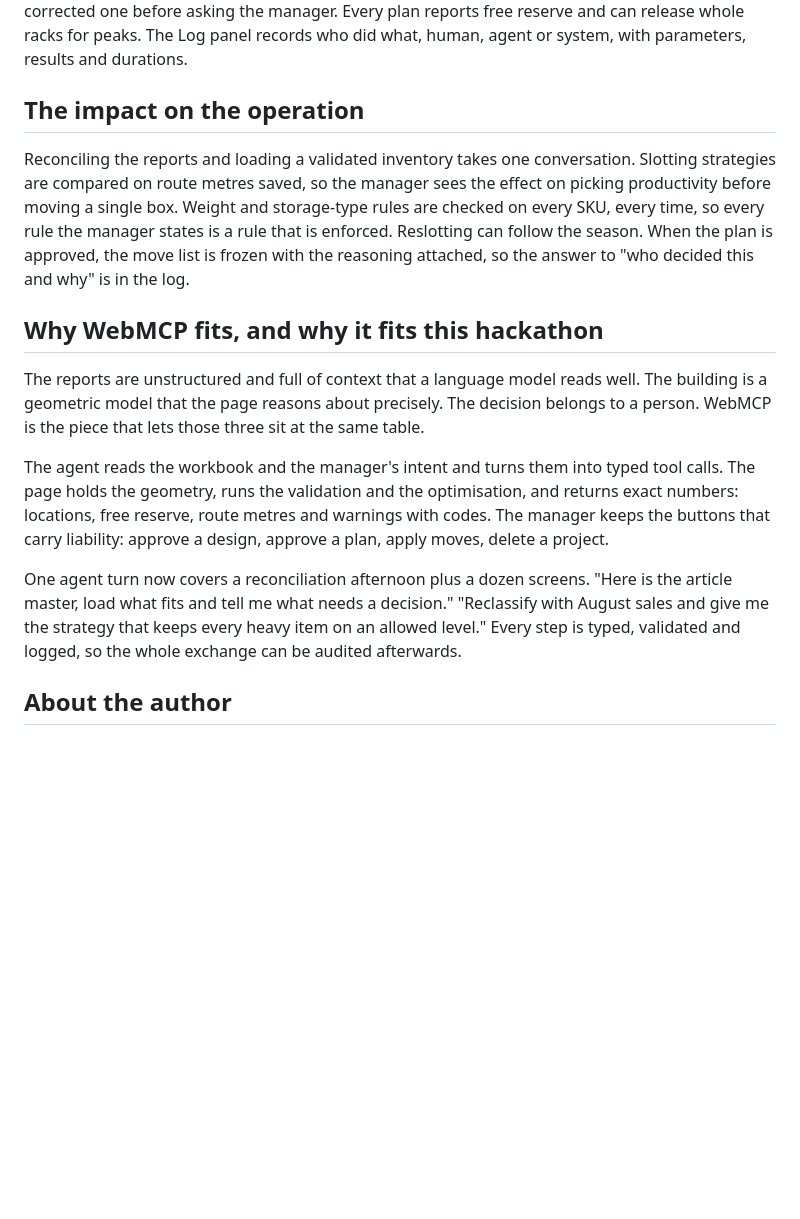
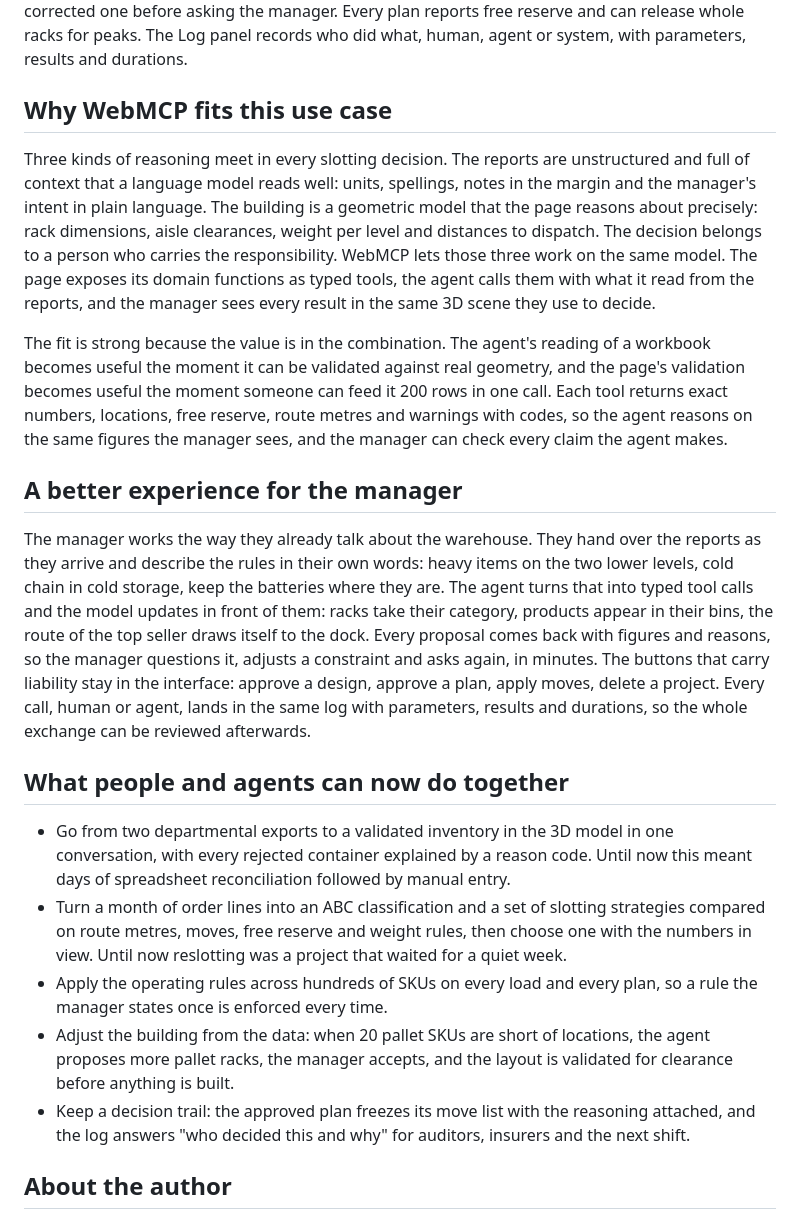
Before and after one commit to Prueba1011/spacio, a Markdown page: README.md, the part around the change. Rendered like a GitHub page; blank space fills up the shorter version.

Commit message:
Answer the WebMCP fit questions directly in the README

```diff
--- a/README.md
+++ b/README.md
@@ -41,17 +41,23 @@ This dynamic makes warehouse management a natural fit for a person and an agent
 
 The business rules are encoded in the tools. `facility3d_configure_space` takes the forklift aisle width and whether pedestrians share the circulation. `warehouse3d_validate_inventory` and `warehouse3d_validate_plan` run the same geometric, reachability, reserve and weight-per-level checks the approval button runs, so the agent learns why a proposal fails and comes back with a corrected one before asking the manager. Every plan reports free reserve and can release whole racks for peaks. The Log panel records who did what, human, agent or system, with parameters, results and durations.
 
-## The impact on the operation
+## Why WebMCP fits this use case
 
-Reconciling the reports and loading a validated inventory takes one conversation. Slotting strategies are compared on route metres saved, so the manager sees the effect on picking productivity before moving a single box. Weight and storage-type rules are checked on every SKU, every time, so every rule the manager states is a rule that is enforced. Reslotting can follow the season. When the plan is approved, the move list is frozen with the reasoning attached, so the answer to "who decided this and why" is in the log.
+Three kinds of reasoning meet in every slotting decision. The reports are unstructured and full of context that a language model reads well: units, spellings, notes in the margin and the manager's intent in plain language. The building is a geometric model that the page reasons about precisely: rack dimensions, aisle clearances, weight per level and distances to dispatch. The decision belongs to a person who carries the responsibility. WebMCP lets those three work on the same model. The page exposes its domain functions as typed tools, the agent calls them with what it read from the reports, and the manager sees every result in the same 3D scene they use to decide.
 
-## Why WebMCP fits, and why it fits this hackathon
+The fit is strong because the value is in the combination. The agent's reading of a workbook becomes useful the moment it can be validated against real geometry, and the page's validation becomes useful the moment someone can feed it 200 rows in one call. Each tool returns exact numbers, locations, free reserve, route metres and warnings with codes, so the agent reasons on the same figures the manager sees, and the manager can check every claim the agent makes.
 
-The reports are unstructured and full of context that a language model reads well. The building is a geometric model that the page reasons about precisely. The decision belongs to a person. WebMCP is the piece that lets those three sit at the same table.
+## A better experience for the manager
 
-The agent reads the workbook and the manager's intent and turns them into typed tool calls. The page holds the geometry, runs the validation and the optimisation, and returns exact numbers: locations, free reserve, route metres and warnings with codes. The manager keeps the buttons that carry liability: approve a design, approve a plan, apply moves, delete a project.
+The manager works the way they already talk about the warehouse. They hand over the reports as they arrive and describe the rules in their own words: heavy items on the two lower levels, cold chain in cold storage, keep the batteries where they are. The agent turns that into typed tool calls and the model updates in front of them: racks take their category, products appear in their bins, the route of the top seller draws itself to the dock. Every proposal comes back with figures and reasons, so the manager questions it, adjusts a constraint and asks again, in minutes. The buttons that carry liability stay in the interface: approve a design, approve a plan, apply moves, delete a project. Every call, human or agent, lands in the same log with parameters, results and durations, so the whole exchange can be reviewed afterwards.
 
-One agent turn now covers a reconciliation afternoon plus a dozen screens. "Here is the article master, load what fits and tell me what needs a decision." "Reclassify with August sales and give me the strategy that keeps every heavy item on an allowed level." Every step is typed, validated and logged, so the whole exchange can be audited afterwards.
+## What people and agents can now do together
+
+- Go from two departmental exports to a validated inventory in the 3D model in one conversation, with every rejected container explained by a reason code. Until now this meant days of spreadsheet reconciliation followed by manual entry.
+- Turn a month of order lines into an ABC classification and a set of slotting strategies compared on route metres, moves, free reserve and weight rules, then choose one with the numbers in view. Until now reslotting was a project that waited for a quiet week.
+- Apply the operating rules across hundreds of SKUs on every load and every plan, so a rule the manager states once is enforced every time.
+- Adjust the building from the data: when 20 pallet SKUs are short of locations, the agent proposes more pallet racks, the manager accepts, and the layout is validated for clearance before anything is built.
+- Keep a decision trail: the approved plan freezes its move list with the reasoning attached, and the log answers "who decided this and why" for auditors, insurers and the next shift.
 
 ## About the author
 
```
